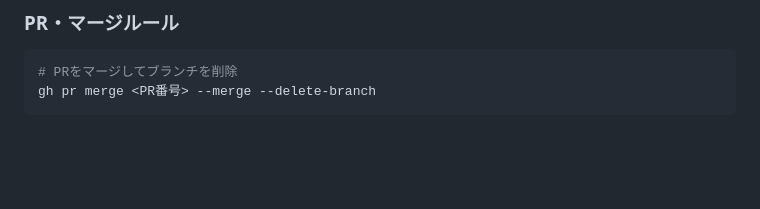
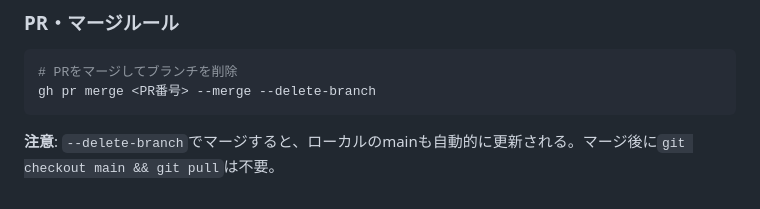
Before and after one commit to sawasige/runrun-ios, a Markdown page: CLAUDE.md, the part around the change. GitHub-like rendering; blank space fills up the shorter version.

Commit message:
docs: CLAUDE.mdにPRマージ後の注意事項を追記
--delete-branchでマージ後はmainが自動更新されるため、
git checkout main && git pullは不要であることを明記

🤖 Generated with [Claude Code](https://claude.com/claude-code)

Co-Authored-By: Claude Opus 4.5 <noreply@anthropic.com>

````diff
--- a/CLAUDE.md
+++ b/CLAUDE.md
@@ -119,3 +119,5 @@ firebase deploy --only firestore:indexes
 # PRをマージしてブランチを削除
 gh pr merge <PR番号> --merge --delete-branch
 ```
+
+**注意**: `--delete-branch`でマージすると、ローカルのmainも自動的に更新される。マージ後に`git checkout main && git pull`は不要。
````
